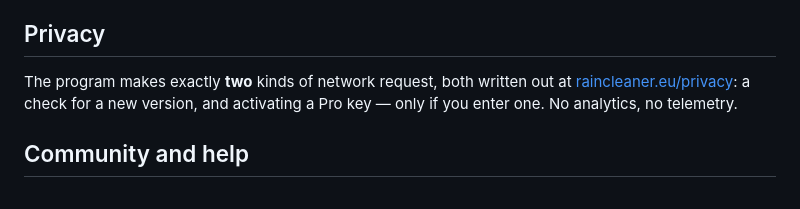
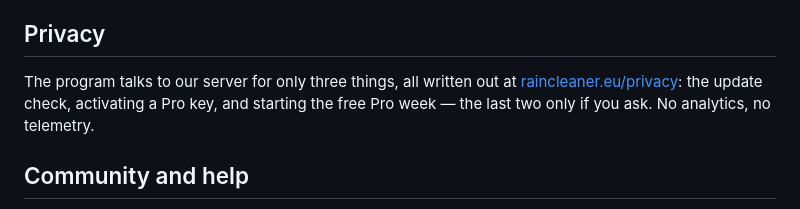
Before and after one commit to raincleaner/RainCleaner, a Markdown page: README.md, the part around the change. Rendered like a GitHub page.

Commit message:
README: privacy wording for the free Pro week

```diff
--- a/README.md
+++ b/README.md
@@ -84,9 +84,9 @@ Undo Anything, all drivers at once and the scheduled autopilot. Monthly, yearly
 
 ## Privacy
 
-The program makes exactly **two** kinds of network request, both written out at
-[raincleaner.eu/privacy](https://raincleaner.eu/privacy): a check for a new version, and
-activating a Pro key — only if you enter one. No analytics, no telemetry.
+The program talks to our server for only three things, all written out at
+[raincleaner.eu/privacy](https://raincleaner.eu/privacy): the update check, activating a Pro key,
+and starting the free Pro week — the last two only if you ask. No analytics, no telemetry.
 
 ## Community and help
 
```
